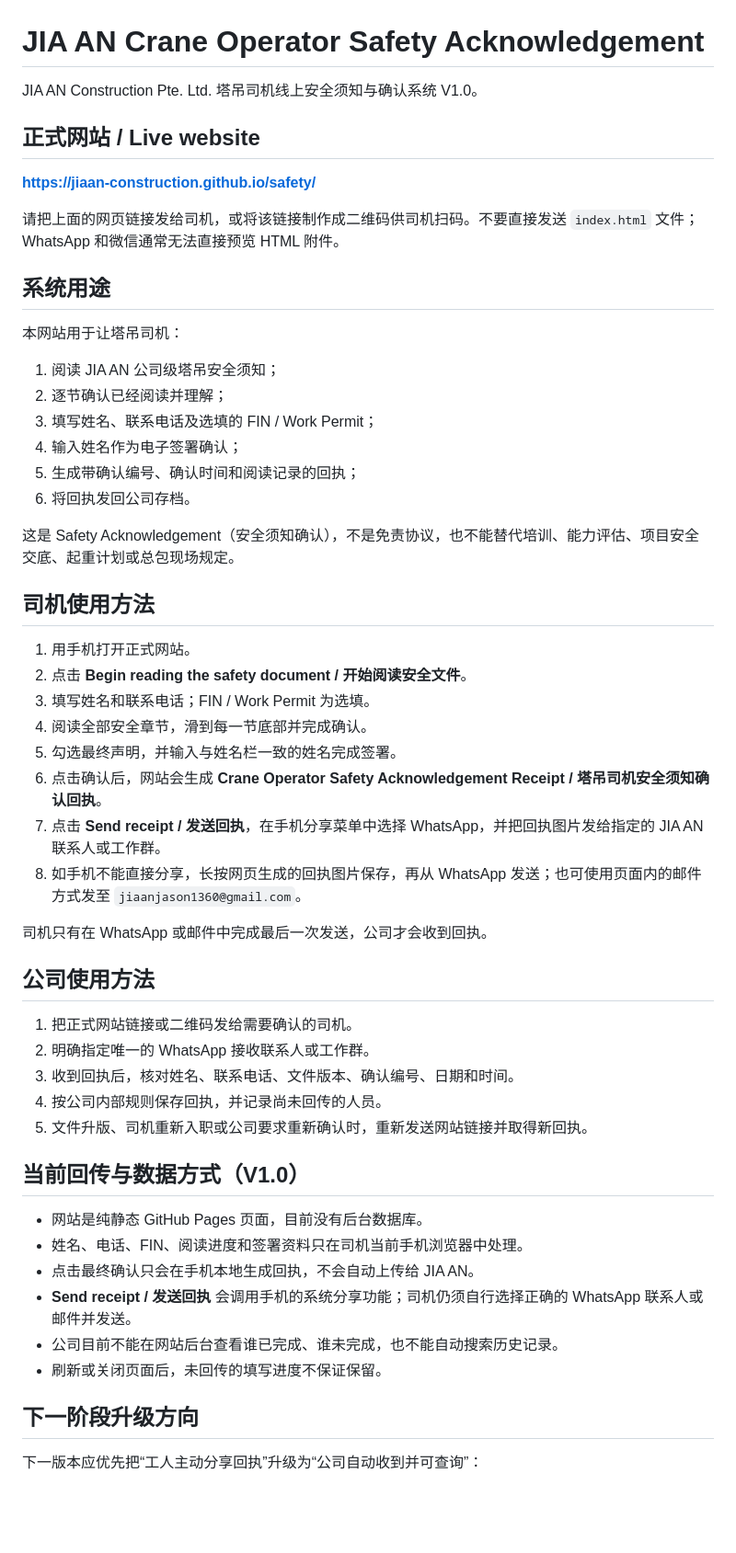
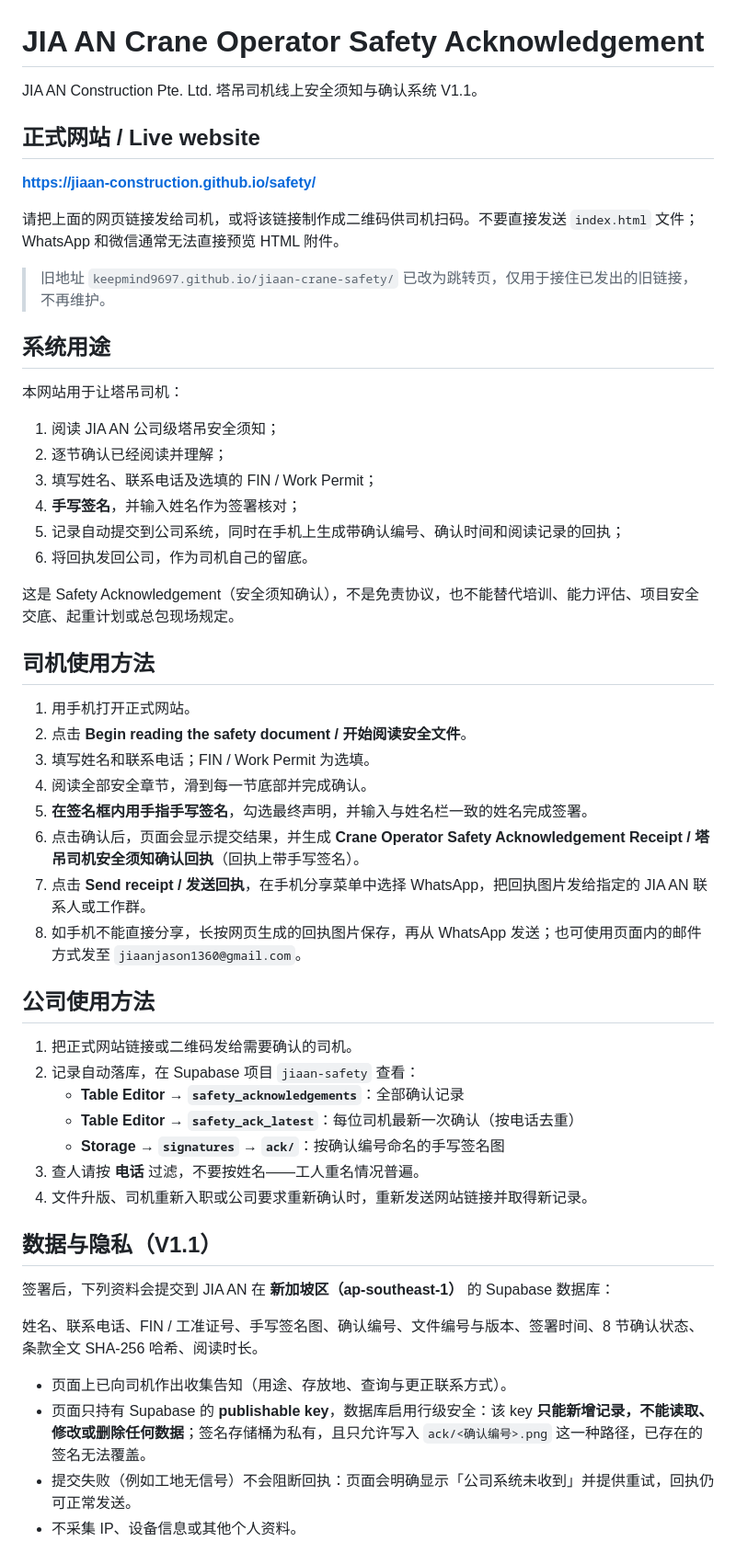
Before and after one commit to jiaan-construction/safety, a Markdown page: README.md, the part around one of its changes. Shown at 92% size. GitHub-like rendering; blank space fills up the shorter version.

Commit message:
V1.1: document the Supabase submission layer, signature, and data/privacy reality

```diff
--- a/README.md
+++ b/README.md
@@ -1,12 +1,14 @@
 # JIA AN Crane Operator Safety Acknowledgement
 
-JIA AN Construction Pte. Ltd. 塔吊司机线上安全须知与确认系统 V1.0。
+JIA AN Construction Pte. Ltd. 塔吊司机线上安全须知与确认系统 V1.1。
 
 ## 正式网站 / Live website
 
 **https://jiaan-construction.github.io/safety/**
 
 请把上面的网页链接发给司机，或将该链接制作成二维码供司机扫码。不要直接发送 `index.html` 文件；WhatsApp 和微信通常无法直接预览 HTML 附件。
+
+> 旧地址 `keepmind9697.github.io/jiaan-crane-safety/` 已改为跳转页，仅用于接住已发出的旧链接，不再维护。
 
 ## 系统用途
 
@@ -15,9 +17,9 @@ JIA AN Construction Pte. Ltd. 塔吊司机线上安全须知与确认系统 V1.0
 1. 阅读 JIA AN 公司级塔吊安全须知；
 2. 逐节确认已经阅读并理解；
 3. 填写姓名、联系电话及选填的 FIN / Work Permit；
-4. 输入姓名作为电子签署确认；
-5. 生成带确认编号、确认时间和阅读记录的回执；
-6. 将回执发回公司存档。
+4. **手写签名**，并输入姓名作为签署核对；
+5. 记录自动提交到公司系统，同时在手机上生成带确认编号、确认时间和阅读记录的回执；
+6. 将回执发回公司，作为司机自己的留底。
 
 这是 Safety Acknowledgement（安全须知确认），不是免责协议，也不能替代培训、能力评估、项目安全交底、起重计划或总包现场规定。
 
@@ -27,31 +29,29 @@ JIA AN Construction Pte. Ltd. 塔吊司机线上安全须知与确认系统 V1.0
 2. 点击 **Begin reading the safety document / 开始阅读安全文件**。
 3. 填写姓名和联系电话；FIN / Work Permit 为选填。
 4. 阅读全部安全章节，滑到每一节底部并完成确认。
-5. 勾选最终声明，并输入与姓名栏一致的姓名完成签署。
-6. 点击确认后，网站会生成 **Crane Operator Safety Acknowledgement Receipt / 塔吊司机安全须知确认回执**。
-7. 点击 **Send receipt / 发送回执**，在手机分享菜单中选择 WhatsApp，并把回执图片发给指定的 JIA AN 联系人或工作群。
+5. **在签名框内用手指手写签名**，勾选最终声明，并输入与姓名栏一致的姓名完成签署。
+6. 点击确认后，页面会显示提交结果，并生成 **Crane Operator Safety Acknowledgement Receipt / 塔吊司机安全须知确认回执**（回执上带手写签名）。
+7. 点击 **Send receipt / 发送回执**，在手机分享菜单中选择 WhatsApp，把回执图片发给指定的 JIA AN 联系人或工作群。
 8. 如手机不能直接分享，长按网页生成的回执图片保存，再从 WhatsApp 发送；也可使用页面内的邮件方式发至 `jiaanjason1360@gmail.com`。
-
-司机只有在 WhatsApp 或邮件中完成最后一次发送，公司才会收到回执。
 
 ## 公司使用方法
 
 1. 把正式网站链接或二维码发给需要确认的司机。
-2. 明确指定唯一的 WhatsApp 接收联系人或工作群。
-3. 收到回执后，核对姓名、联系电话、文件版本、确认编号、日期和时间。
-4. 按公司内部规则保存回执，并记录尚未回传的人员。
-5. 文件升版、司机重新入职或公司要求重新确认时，重新发送网站链接并取得新回执。
+2. 记录自动落库，在 Supabase 项目 `jiaan-safety` 查看：
+   - **Table Editor → `safety_acknowledgements`**：全部确认记录
+   - **Table Editor → `safety_ack_latest`**：每位司机最新一次确认（按电话去重）
+   - **Storage → `signatures` → `ack/`**：按确认编号命名的手写签名图
+3. 查人请按 **电话** 过滤，不要按姓名——工人重名情况普遍。
+4. 文件升版、司机重新入职或公司要求重新确认时，重新发送网站链接并取得新记录。
 
-## 当前回传与数据方式（V1.0）
+## 数据与隐私（V1.1）
 
-- 网站是纯静态 GitHub Pages 页面，目前没有后台数据库。
-- 姓名、电话、FIN、阅读进度和签署资料只在司机当前手机浏览器中处理。
-- 点击最终确认只会在手机本地生成回执，不会自动上传给 JIA AN。
-- **Send receipt / 发送回执** 会调用手机的系统分享功能；司机仍须自行选择正确的 WhatsApp 联系人或邮件并发送。
-- 公司目前不能在网站后台查看谁已完成、谁未完成，也不能自动搜索历史记录。
-- 刷新或关闭页面后，未回传的填写进度不保证保留。
+签署后，下列资料会提交到 JIA AN 在 **新加坡区（ap-southeast-1）** 的 Supabase 数据库：
 
-## 下一阶段升级方向
+姓名、联系电话、FIN / 工准证号、手写签名图、确认编号、文件编号与版本、签署时间、8 节确认状态、条款全文 SHA-256 哈希、阅读时长。
 
-下一版本应优先把“工人主动分享回执”升级为“公司自动收到并可查询”：
+- 页面上已向司机作出收集告知（用途、存放地、查询与更正联系方式）。
+- 页面只持有 Supabase 的 **publishable key**，数据库启用行级安全：该 key **只能新增记录，不能读取、修改或删除任何数据**；签名存储桶为私有，且只允许写入 `ack/<确认编号>.png` 这一种路径，已存在的签名无法覆盖。
+- 提交失败（例如工地无信号）不会阻断回执：页面会明确显示「公司系统未收到」并提供重试，回执仍可正常发送。
+- 不采集 IP、设备信息或其他个人资料。
 
```
Also changed, not shown: other parts of README.md (+12 -12 lines).
